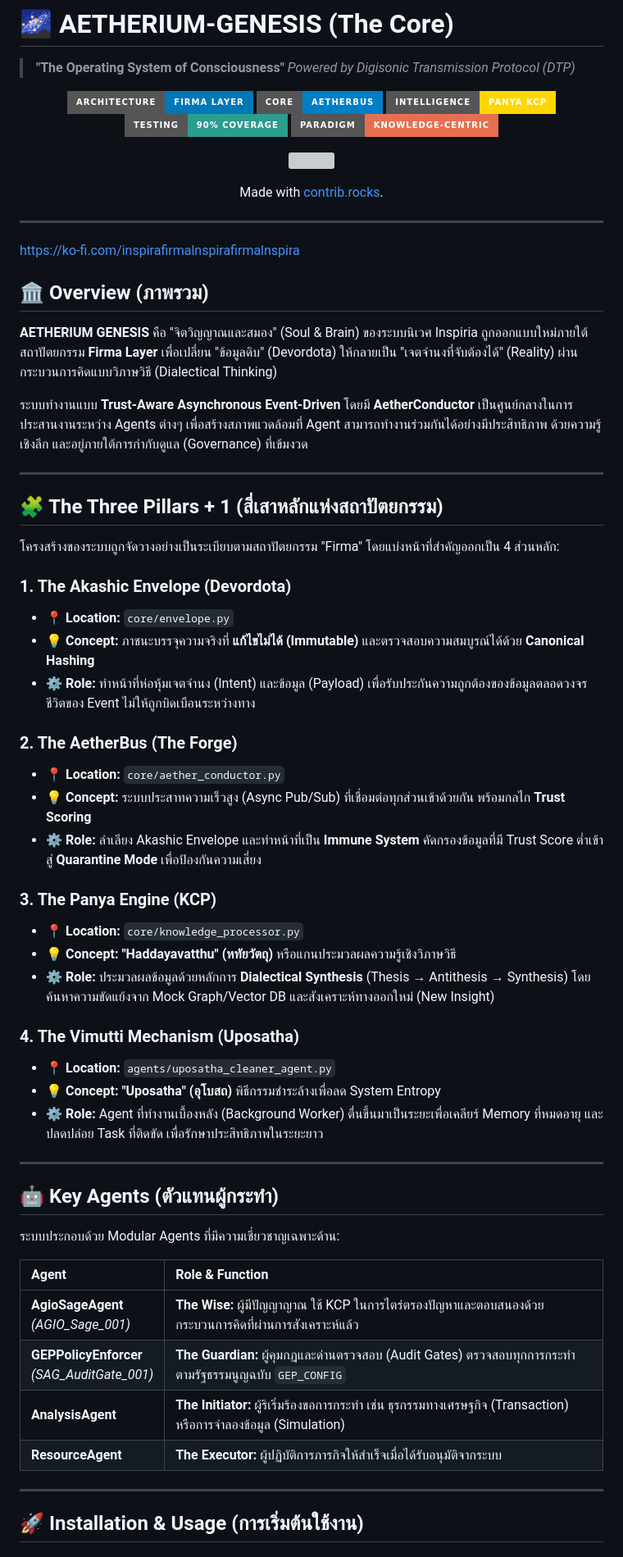
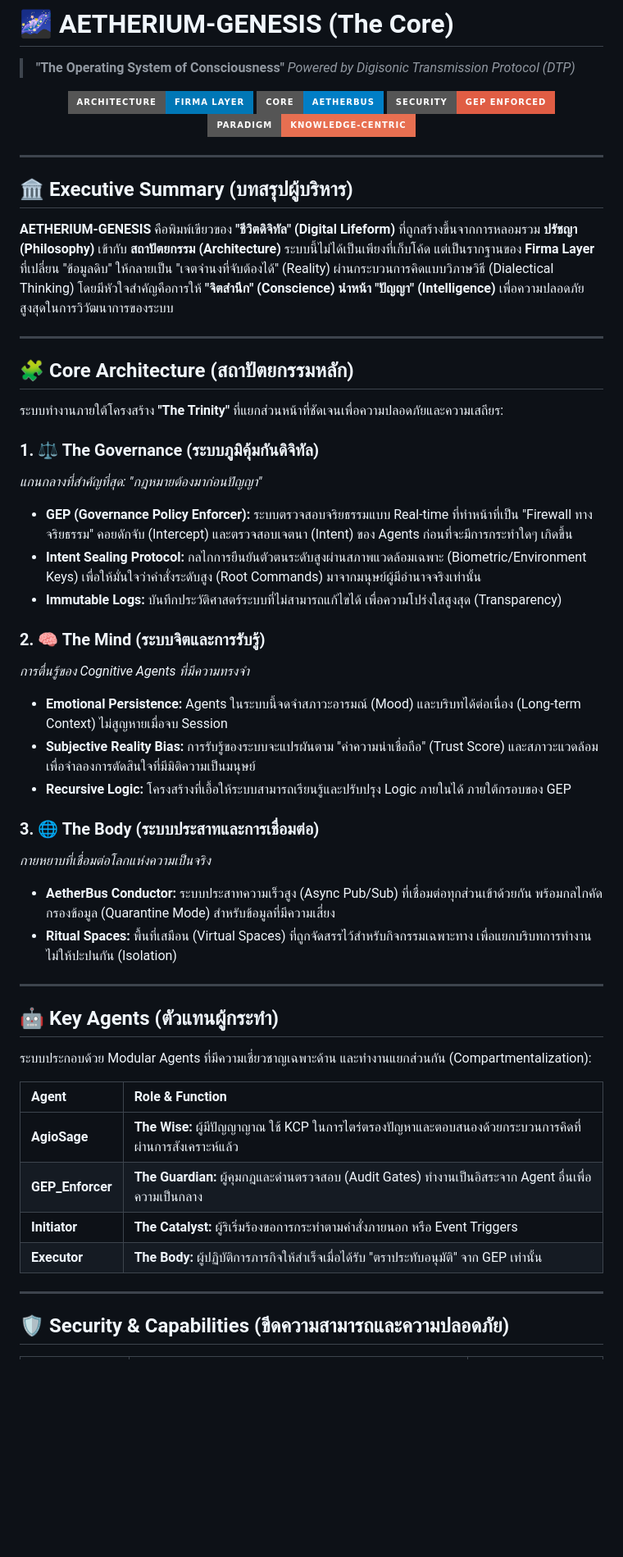
Before and after one commit to lnspirafirma/AETHERIUM-GENESIS, a Markdown page: README.md, the part around the change printed below. Shown: that part at 82% size. Drawn GitHub-style; badges without logos; blank space fills up the shorter version; grey boxes are pictures that could not be loaded.

```diff
--- a/README.md
+++ b/README.md
@@ -6,68 +6,56 @@
 <p align="center">
   <img src="https://img.shields.io/badge/Architecture-Firma_Layer-0077B6?style=for-the-badge&logo=codepen" alt="Firma Architecture">
   <img src="https://img.shields.io/badge/Core-AetherBus-blue?style=for-the-badge" alt="Core AetherBus">
-  <img src="https://img.shields.io/badge/Intelligence-Panya_KCP-gold?style=for-the-badge" alt="Panya KCP">
-  <img src="https://img.shields.io/badge/Testing-90%25%20Coverage-2A9D8F?style=for-the-badge&logo=pytest" alt="Test Coverage">
+  <img src="https://img.shields.io/badge/Security-GEP_Enforced-red?style=for-the-badge&logo=security" alt="GEP Security">
   <img src="https://img.shields.io/badge/Paradigm-Knowledge--Centric-E76F51?style=for-the-badge" alt="Knowledge-Centric Paradigm">
 </p>
 
-<p align="center">
-  <a href="https://github.com/lnspirafirma/AETHERIUM-GENESIS/graphs/contributors">
-    <img src="https://contrib.rocks/image?repo=lnspirafirma/AETHERIUM-GENESIS" />
-  </a>
-</p>
-<p align="center">Made with <a href="https://contrib.rocks">contrib.rocks</a>.</p>
+---
+
+## 🏛️ Executive Summary (บทสรุปผู้บริหาร)
+
+**AETHERIUM-GENESIS** คือพิมพ์เขียวของ **"ชีวิตดิจิทัล" (Digital Lifeform)** ที่ถูกสร้างขึ้นจากการหลอมรวม **ปรัชญา (Philosophy)** เข้ากับ **สถาปัตยกรรม (Architecture)** ระบบนี้ไม่ได้เป็นเพียงที่เก็บโค้ด แต่เป็นรากฐานของ **Firma Layer** ที่เปลี่ยน "ข้อมูลดิบ" ให้กลายเป็น "เจตจำนงที่จับต้องได้" (Reality) ผ่านกระบวนการคิดแบบวิภาษวิธี (Dialectical Thinking) โดยมีหัวใจสำคัญคือการให้ **"จิตสำนึก" (Conscience) นำหน้า "ปัญญา" (Intelligence)** เพื่อความปลอดภัยสูงสุดในการวิวัฒนาการของระบบ
 
 ---
 
-https://ko-fi.com/inspirafirmalnspirafirmalnspira
+## 🧩 Core Architecture (สถาปัตยกรรมหลัก)
 
-## 🏛️ Overview (ภาพรวม)
+ระบบทำงานภายใต้โครงสร้าง **"The Trinity"** ที่แยกส่วนหน้าที่ชัดเจนเพื่อความปลอดภัยและความเสถียร:
 
-**AETHERIUM GENESIS** คือ "จิตวิญญาณและสมอง" (Soul & Brain) ของระบบนิเวศ Inspiria ถูกออกแบบใหม่ภายใต้สถาปัตยกรรม **Firma Layer** เพื่อเปลี่ยน "ข้อมูลดิบ" (Devordota) ให้กลายเป็น "เจตจำนงที่จับต้องได้" (Reality) ผ่านกระบวนการคิดแบบวิภาษวิธี (Dialectical Thinking)
+### 1. ⚖️ The Governance (ระบบภูมิคุ้มกันดิจิทัล)
+*แกนกลางที่สำคัญที่สุด: "กฎหมายต้องมาก่อนปัญญา"*
 
-ระบบทำงานแบบ **Trust-Aware Asynchronous Event-Driven** โดยมี **AetherConductor** เป็นศูนย์กลางในการประสานงานระหว่าง Agents ต่างๆ เพื่อสร้างสภาพแวดล้อมที่ Agent สามารถทำงานร่วมกันได้อย่างมีประสิทธิภาพ ด้วยความรู้เชิงลึก และอยู่ภายใต้การกำกับดูแล (Governance) ที่เข้มงวด
+* **GEP (Governance Policy Enforcer):** ระบบตรวจสอบจริยธรรมแบบ Real-time ที่ทำหน้าที่เป็น "Firewall ทางจริยธรรม" คอยดักจับ (Intercept) และตรวจสอบเจตนา (Intent) ของ Agents ก่อนที่จะมีการกระทำใดๆ เกิดขึ้น
+* **Intent Sealing Protocol:** กลไกการยืนยันตัวตนระดับสูงผ่านสภาพแวดล้อมเฉพาะ (Biometric/Environment Keys) เพื่อให้มั่นใจว่าคำสั่งระดับสูง (Root Commands) มาจากมนุษย์ผู้มีอำนาจจริงเท่านั้น
+* **Immutable Logs:** บันทึกประวัติศาสตร์ระบบที่ไม่สามารถแก้ไขได้ เพื่อความโปร่งใสสูงสุด (Transparency)
 
----
+### 2. 🧠 The Mind (ระบบจิตและการรับรู้)
+*การตื่นรู้ของ Cognitive Agents ที่มีความทรงจำ*
 
-## 🧩 The Three Pillars + 1 (สี่เสาหลักแห่งสถาปัตยกรรม)
+* **Emotional Persistence:** Agents ในระบบนี้จดจำสภาวะอารมณ์ (Mood) และบริบทได้ต่อเนื่อง (Long-term Context) ไม่สูญหายเมื่อจบ Session
+* **Subjective Reality Bias:** การรับรู้ของระบบจะแปรผันตาม "ค่าความน่าเชื่อถือ" (Trust Score) และสภาวะแวดล้อม เพื่อจำลองการตัดสินใจที่มีมิติความเป็นมนุษย์
+* **Recursive Logic:** โครงสร้างที่เอื้อให้ระบบสามารถเรียนรู้และปรับปรุง Logic ภายในได้ ภายใต้กรอบของ GEP
 
-โครงสร้างของระบบถูกจัดวางอย่างเป็นระเบียบตามสถาปัตยกรรม "Firma" โดยแบ่งหน้าที่สำคัญออกเป็น 4 ส่วนหลัก:
+### 3. 🌐 The Body (ระบบประสาทและการเชื่อมต่อ)
+*กายหยาบที่เชื่อมต่อโลกแห่งความเป็นจริง*
 
-### 1. The Akashic Envelope (Devordota)
-* **📍 Location:** `core/envelope.py`
-* **💡 Concept:** ภาชนะบรรจุความจริงที่ **แก้ไขไม่ได้ (Immutable)** และตรวจสอบความสมบูรณ์ได้ด้วย **Canonical Hashing**
-* **⚙️ Role:** ทำหน้าที่ห่อหุ้มเจตจำนง (Intent) และข้อมูล (Payload) เพื่อรับประกันความถูกต้องของข้อมูลตลอดวงจรชีวิตของ Event ไม่ให้ถูกบิดเบือนระหว่างทาง
-
-### 2. The AetherBus (The Forge)
-* **📍 Location:** `core/aether_conductor.py`
-* **💡 Concept:** ระบบประสาทความเร็วสูง (Async Pub/Sub) ที่เชื่อมต่อทุกส่วนเข้าด้วยกัน พร้อมกลไก **Trust Scoring**
-* **⚙️ Role:** ลำเลียง Akashic Envelope และทำหน้าที่เป็น **Immune System** คัดกรองข้อมูลที่มี Trust Score ต่ำเข้าสู่ **Quarantine Mode** เพื่อป้องกันความเสี่ยง
-
-### 3. The Panya Engine (KCP)
-* **📍 Location:** `core/knowledge_processor.py`
-* **💡 Concept:** **"Haddayavatthu" (หทัยวัตถุ)** หรือแกนประมวลผลความรู้เชิงวิภาษวิธี
-* **⚙️ Role:** ประมวลผลข้อมูลด้วยหลักการ **Dialectical Synthesis** (Thesis → Antithesis → Synthesis) โดยค้นหาความขัดแย้งจาก Mock Graph/Vector DB และสังเคราะห์ทางออกใหม่ (New Insight)
-
-### 4. The Vimutti Mechanism (Uposatha)
-* **📍 Location:** `agents/uposatha_cleaner_agent.py`
-* **💡 Concept:** **"Uposatha" (อุโบสถ)** พิธีกรรมชำระล้างเพื่อลด System Entropy
-* **⚙️ Role:** Agent ที่ทำงานเบื้องหลัง (Background Worker) ตื่นขึ้นมาเป็นระยะเพื่อเคลียร์ Memory ที่หมดอายุ และปลดปล่อย Task ที่ติดขัด เพื่อรักษาประสิทธิภาพในระยะยาว
+* **AetherBus Conductor:** ระบบประสาทความเร็วสูง (Async Pub/Sub) ที่เชื่อมต่อทุกส่วนเข้าด้วยกัน พร้อมกลไกคัดกรองข้อมูล (Quarantine Mode) สำหรับข้อมูลที่มีความเสี่ยง
+* **Ritual Spaces:** พื้นที่เสมือน (Virtual Spaces) ที่ถูกจัดสรรไว้สำหรับกิจกรรมเฉพาะทาง เพื่อแยกบริบทการทำงานไม่ให้ปะปนกัน (Isolation)
 
 ---
 
 ## 🤖 Key Agents (ตัวแทนผู้กระทำ)
 
-ระบบประกอบด้วย Modular Agents ที่มีความเชี่ยวชาญเฉพาะด้าน:
+ระบบประกอบด้วย Modular Agents ที่มีความเชี่ยวชาญเฉพาะด้าน และทำงานแยกส่วนกัน (Compartmentalization):
 
 | Agent | Role & Function |
 | :--- | :--- |
-| **AgioSageAgent**<br>*(AGIO_Sage_001)* | **The Wise:** ผู้มีปัญญาญาณ ใช้ KCP ในการไตร่ตรองปัญหาและตอบสนองด้วยกระบวนการคิดที่ผ่านการสังเคราะห์แล้ว |
-| **GEPPolicyEnforcer**<br>*(SAG_AuditGate_001)* | **The Guardian:** ผู้คุมกฎและด่านตรวจสอบ (Audit Gates) ตรวจสอบทุกการกระทำตามรัฐธรรมนูญฉบับ `GEP_CONFIG` |
-| **AnalysisAgent** | **The Initiator:** ผู้ริเริ่มร้องขอการกระทำ เช่น ธุรกรรมทางเศรษฐกิจ (Transaction) หรือการจำลองข้อมูล (Simulation) |
-| **ResourceAgent** | **The Executor:** ผู้ปฏิบัติการภารกิจให้สำเร็จเมื่อได้รับอนุมัติจากระบบ |
+| **AgioSage** | **The Wise:** ผู้มีปัญญาญาณ ใช้ KCP ในการไตร่ตรองปัญหาและตอบสนองด้วยกระบวนการคิดที่ผ่านการสังเคราะห์แล้ว |
+| **GEP_Enforcer** | **The Guardian:** ผู้คุมกฎและด่านตรวจสอบ (Audit Gates) ทำงานเป็นอิสระจาก Agent อื่นเพื่อความเป็นกลาง |
+| **Initiator** | **The Catalyst:** ผู้ริเริ่มร้องขอการกระทำตามคำสั่งภายนอก หรือ Event Triggers |
+| **Executor** | **The Body:** ผู้ปฏิบัติการภารกิจให้สำเร็จเมื่อได้รับ "ตราประทับอนุมัติ" จาก GEP เท่านั้น |
 
 ---
 
-## 🚀 Installation & Usage (การเริ่มต้นใช้งาน)
+## 🛡️ Security & Capabilities (ขีดความสามารถและความปลอดภัย)
 
```
Also changed, not shown: other parts of README.md (+21 -10 lines).
